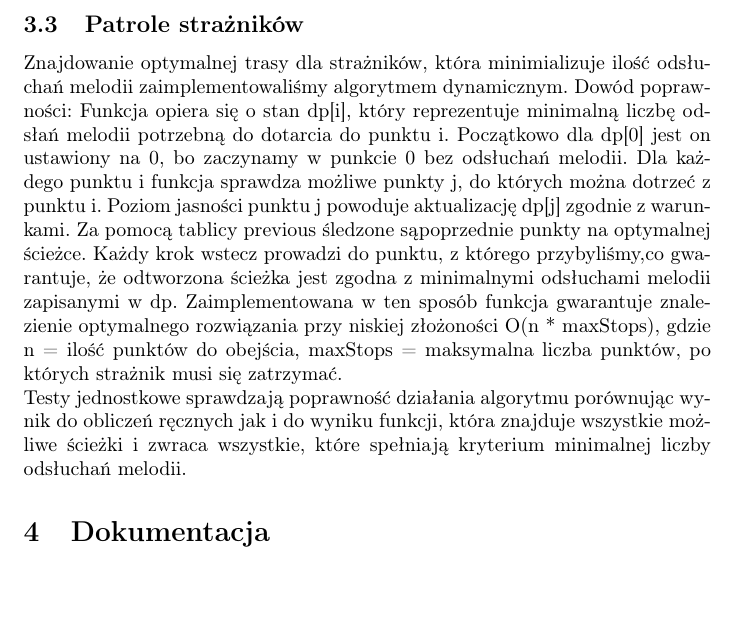
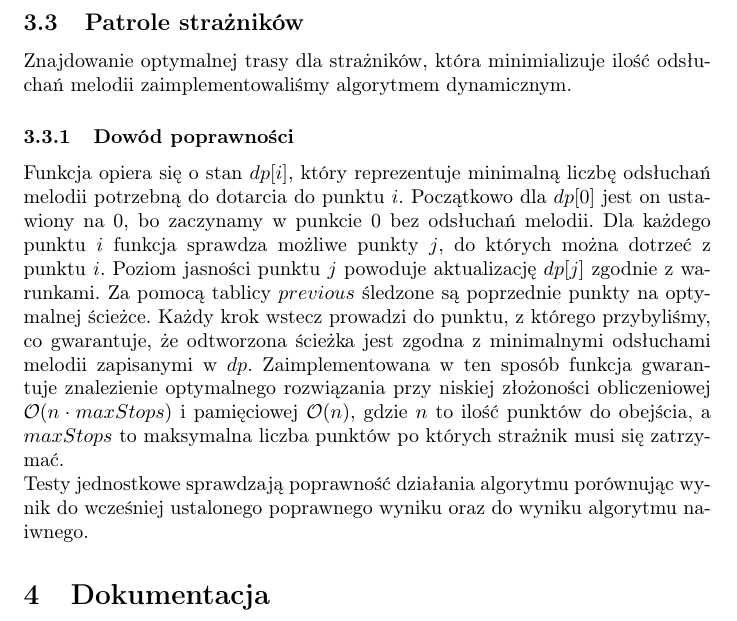
Before and after one commit to Sobgo/Projekt_AiSD2, a LaTeX document (report/report.tex): part of page 3 of 3, cut so that both start at the same text, the shorter picture padded with empty space. Compiled offline with pdfLaTeX.

Commit message:
formatting

```diff
--- a/report/report.tex
+++ b/report/report.tex
@@ -102,21 +102,21 @@ przykładowych tekstów, tekstów losowych oraz przypadków granicznych.
 \subsection{Patrole strażników}
 Znajdowanie optymalnej trasy dla strażników, która minimializuje ilość odsłuchań melodii
 zaimplementowaliśmy algorytmem dynamicznym.
-Dowód poprawności:
-Funkcja opiera się o stan dp[i], który reprezentuje minimalną liczbę odsłań
-melodii potrzebną do dotarcia do punktu i. Początkowo dla dp[0] jest on ustawiony na 0,
+\subsubsection{Dowód poprawności}
+Funkcja opiera się o stan \(dp[i]\), który reprezentuje minimalną liczbę odsłuchań
+melodii potrzebną do dotarcia do punktu \(i\). Początkowo dla \(dp[0]\) jest on ustawiony na 0,
 bo zaczynamy w punkcie 0 bez odsłuchań melodii.
-Dla każdego punktu i funkcja sprawdza możliwe punkty j, do których można dotrzeć z punktu i.
-Poziom jasności punktu j powoduje aktualizację dp[j] zgodnie z warunkami. Za pomocą tablicy previous
-śledzone sąpoprzednie punkty na optymalnej ścieżce. Każdy krok wstecz prowadzi do punktu, z którego
-przybyliśmy,co gwarantuje, że odtworzona ścieżka jest zgodna z minimalnymi odsłuchami melodii
-zapisanymi w dp. Zaimplementowana w ten sposób funkcja gwarantuje znalezienie optymalnego rozwiązania
-przy niskiej złożoności O(n * maxStops), gdzie n = ilość punktów do obejścia, maxStops =
-maksymalna liczba punktów, po których strażnik musi się zatrzymać.
+Dla każdego punktu \(i\) funkcja sprawdza możliwe punkty \(j\), do których można dotrzeć z punktu \(i\).
+Poziom jasności punktu \(j\) powoduje aktualizację \(dp[j]\) zgodnie z warunkami. Za pomocą tablicy \(previous\)
+śledzone są poprzednie punkty na optymalnej ścieżce. Każdy krok wstecz prowadzi do punktu, z którego
+przybyliśmy, co gwarantuje, że odtworzona ścieżka jest zgodna z minimalnymi odsłuchami melodii
+zapisanymi w \(dp\). Zaimplementowana w ten sposób funkcja gwarantuje znalezienie optymalnego rozwiązania
+przy niskiej złożoności obliczeniowej \(\mathcal{O}(n \cdot maxStops)\) i pamięciowej \(\mathcal{O}(n)\),
+gdzie \(n\) to ilość punktów do obejścia, a \(maxStops\) to
+maksymalna liczba punktów po których strażnik musi się zatrzymać.
 
 \noindent Testy jednostkowe sprawdzają poprawność działania algorytmu porównując wynik
-do obliczeń ręcznych jak i do wyniku funkcji, która znajduje wszystkie możliwe ścieżki i
-zwraca wszystkie, które spełniają kryterium minimalnej liczby odsłuchań melodii.
+do wcześniej ustalonego poprawnego wyniku oraz do wyniku algorytmu naiwnego.
 \section{Dokumentacja}
 Dokumentacja jest generowana przez Doxygen na podstawie komentarzy w kodzie.
 
```
